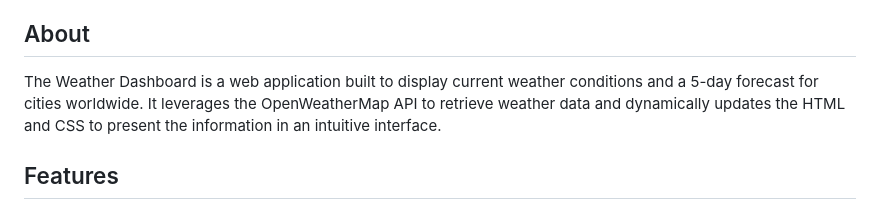
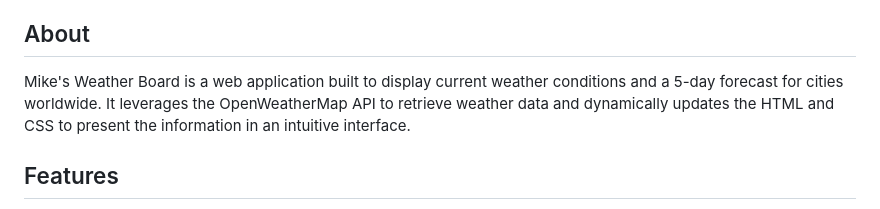
Before and after one commit to SirMikeD/WeatherReport, a Markdown page: README.md, the part around the change. Drawn GitHub-style.

Commit message:
corrected some info

```diff
--- a/README.md
+++ b/README.md
@@ -10,7 +10,7 @@ Mike's weather board application provides current and future weather conditions
 * License
 
 ## About
-The Weather Dashboard is a web application built to display current weather conditions and a 5-day forecast for cities worldwide. It leverages the OpenWeatherMap API to retrieve weather data and dynamically updates the HTML and CSS to present the information in an intuitive interface.
+Mike's Weather Board is a web application built to display current weather conditions and a 5-day forecast for cities worldwide. It leverages the OpenWeatherMap API to retrieve weather data and dynamically updates the HTML and CSS to present the information in an intuitive interface.
 
 ## Features
 Displays current weather conditions including temperature, humidity, and wind speed.
```
